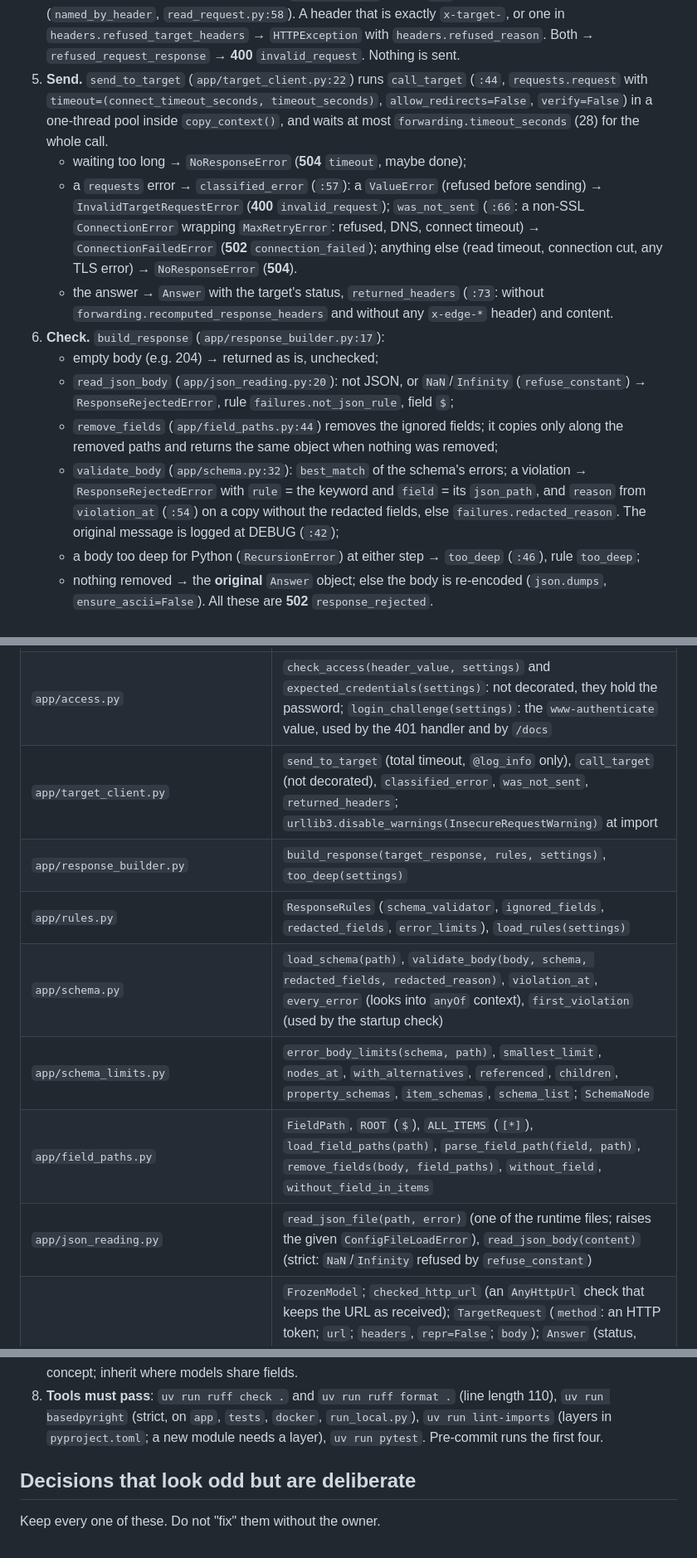
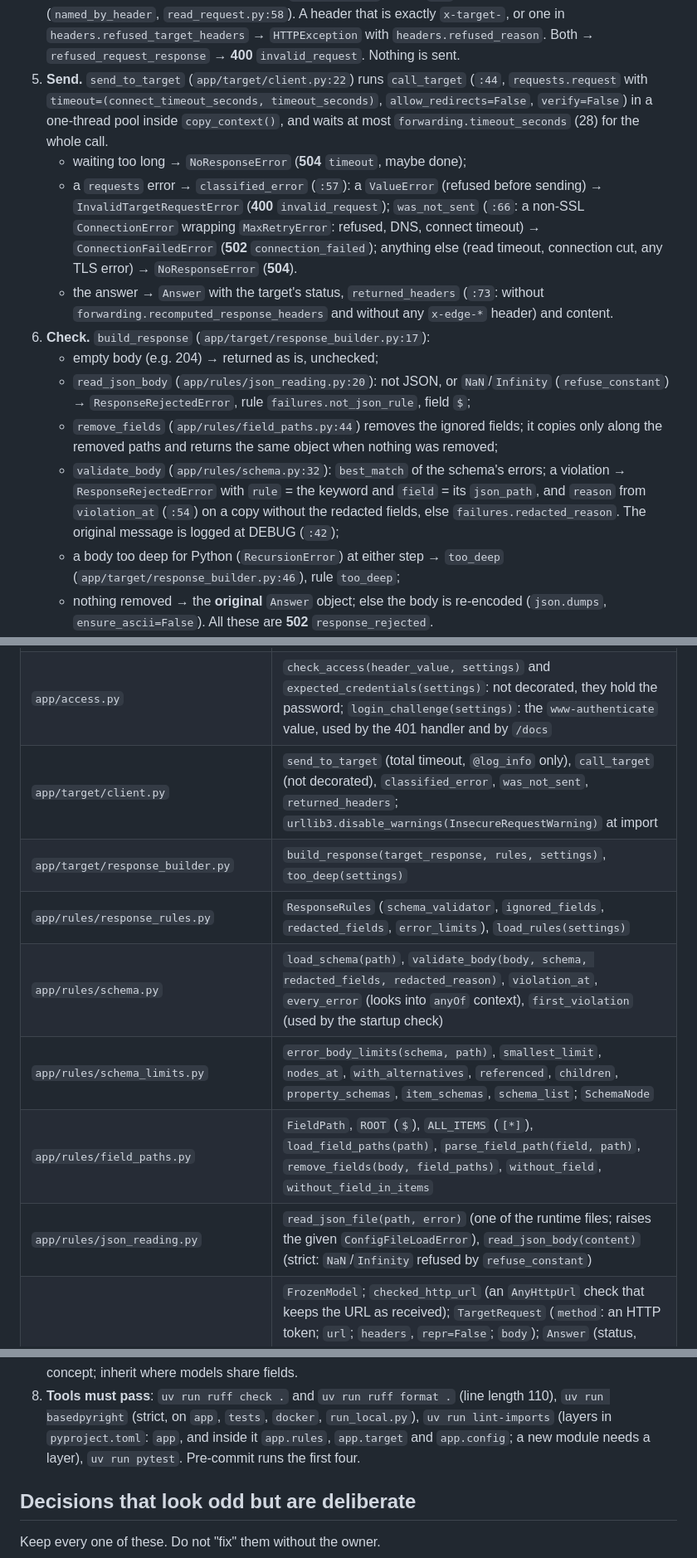
Before and after one commit to EliShteinman/cluster-client, a Markdown page: AGENTS.md, 3 parts joined by grey strips. Shown at 83% size. GitHub-like rendering.

```diff
--- a/AGENTS.md
+++ b/AGENTS.md
@@ -43,7 +43,7 @@ visible call. Diagram: `docs/diagrams/flow.drawio.png`; every failure: `docs/fai
    `HTTPException` whose `loc` names the header (`named_by_header`, `read_request.py:58`). A header that is exactly
    `x-target-`, or one in `headers.refused_target_headers` → `HTTPException` with `headers.refused_reason`. Both →
    `refused_request_response` → **400** `invalid_request`. Nothing is sent.
-5. **Send.** `send_to_target` (`app/target_client.py:22`) runs `call_target` (`:44`, `requests.request` with
+5. **Send.** `send_to_target` (`app/target/client.py:22`) runs `call_target` (`:44`, `requests.request` with
    `timeout=(connect_timeout_seconds, timeout_seconds)`, `allow_redirects=False`, `verify=False`) in a
    one-thread pool inside `copy_context()`, and waits at most `forwarding.timeout_seconds` (28) for the whole call.
    - waiting too long → `NoResponseError` (**504** `timeout`, maybe done);
@@ -53,16 +53,16 @@ visible call. Diagram: `docs/diagrams/flow.drawio.png`; every failure: `docs/fai
      `connection_failed`); anything else (read timeout, connection cut, any TLS error) → `NoResponseError` (**504**).
    - the answer → `Answer` with the target's status, `returned_headers` (`:73`: without
      `forwarding.recomputed_response_headers` and without any `x-edge-*` header) and content.
-6. **Check.** `build_response` (`app/response_builder.py:17`):
+6. **Check.** `build_response` (`app/target/response_builder.py:17`):
    - empty body (e.g. 204) → returned as is, unchecked;
-   - `read_json_body` (`app/json_reading.py:20`): not JSON, or `NaN`/`Infinity` (`refuse_constant`) →
+   - `read_json_body` (`app/rules/json_reading.py:20`): not JSON, or `NaN`/`Infinity` (`refuse_constant`) →
      `ResponseRejectedError`, rule `failures.not_json_rule`, field `$`;
-   - `remove_fields` (`app/field_paths.py:44`) removes the ignored fields; it copies only along the removed paths
+   - `remove_fields` (`app/rules/field_paths.py:44`) removes the ignored fields; it copies only along the removed paths
      and returns the same object when nothing was removed;
-   - `validate_body` (`app/schema.py:32`): `best_match` of the schema's errors; a violation → `ResponseRejectedError`
+   - `validate_body` (`app/rules/schema.py:32`): `best_match` of the schema's errors; a violation → `ResponseRejectedError`
      with `rule` = the keyword and `field` = its `json_path`, and `reason` from `violation_at` (`:54`) on a copy without
      the redacted fields, else `failures.redacted_reason`. The original message is logged at DEBUG (`:42`);
-   - a body too deep for Python (`RecursionError`) at either step → `too_deep` (`:46`), rule `too_deep`;
+   - a body too deep for Python (`RecursionError`) at either step → `too_deep` (`app/target/response_builder.py:46`), rule `too_deep`;
    - nothing removed → the **original** `Answer` object; else the body is re-encoded (`json.dumps`,
      `ensure_ascii=False`).
    All these are **502** `response_rejected`.
@@ -118,13 +118,13 @@ Diagram: `docs/diagrams/startup.drawio.png`.
 | `app/server.py` | `serve(app, settings)` → `uvicorn.run` |
 | `app/telemetry.py` | `build_tracer_provider` (OTLP exporter only when `telemetry.export_enabled`), `start_telemetry` (`LoggingInstrumentor` with `enable_log_auto_instrumentation=False`, `TraceResponsePropagator`, `RequestsInstrumentor`), `stop_telemetry` |
 | `app/access.py` | `check_access(header_value, settings)` and `expected_credentials(settings)`: not decorated, they hold the password; `login_challenge(settings)`: the `www-authenticate` value, used by the 401 handler and by `/docs` |
-| `app/target_client.py` | `send_to_target` (total timeout, `@log_info` only), `call_target` (not decorated), `classified_error`, `was_not_sent`, `returned_headers`; `urllib3.disable_warnings(InsecureRequestWarning)` at import |
-| `app/response_builder.py` | `build_response(target_response, rules, settings)`, `too_deep(settings)` |
-| `app/rules.py` | `ResponseRules` (`schema_validator`, `ignored_fields`, `redacted_fields`, `error_limits`), `load_rules(settings)` |
-| `app/schema.py` | `load_schema(path)`, `validate_body(body, schema, redacted_fields, redacted_reason)`, `violation_at`, `every_error` (looks into `anyOf` context), `first_violation` (used by the startup check) |
-| `app/schema_limits.py` | `error_body_limits(schema, path)`, `smallest_limit`, `nodes_at`, `with_alternatives`, `referenced`, `children`, `property_schemas`, `item_schemas`, `schema_list`; `SchemaNode` |
-| `app/field_paths.py` | `FieldPath`, `ROOT` (`$`), `ALL_ITEMS` (`[*]`), `load_field_paths(path)`, `parse_field_path(field, path)`, `remove_fields(body, field_paths)`, `without_field`, `without_field_in_items` |
-| `app/json_reading.py` | `read_json_file(path, error)` (one of the runtime files; raises the given `ConfigFileLoadError`), `read_json_body(content)` (strict: `NaN`/`Infinity` refused by `refuse_constant`) |
+| `app/target/client.py` | `send_to_target` (total timeout, `@log_info` only), `call_target` (not decorated), `classified_error`, `was_not_sent`, `returned_headers`; `urllib3.disable_warnings(InsecureRequestWarning)` at import |
+| `app/target/response_builder.py` | `build_response(target_response, rules, settings)`, `too_deep(settings)` |
+| `app/rules/response_rules.py` | `ResponseRules` (`schema_validator`, `ignored_fields`, `redacted_fields`, `error_limits`), `load_rules(settings)` |
+| `app/rules/schema.py` | `load_schema(path)`, `validate_body(body, schema, redacted_fields, redacted_reason)`, `violation_at`, `every_error` (looks into `anyOf` context), `first_violation` (used by the startup check) |
+| `app/rules/schema_limits.py` | `error_body_limits(schema, path)`, `smallest_limit`, `nodes_at`, `with_alternatives`, `referenced`, `children`, `property_schemas`, `item_schemas`, `schema_list`; `SchemaNode` |
+| `app/rules/field_paths.py` | `FieldPath`, `ROOT` (`$`), `ALL_ITEMS` (`[*]`), `load_field_paths(path)`, `parse_field_path(field, path)`, `remove_fields(body, field_paths)`, `without_field`, `without_field_in_items` |
+| `app/rules/json_reading.py` | `read_json_file(path, error)` (one of the runtime files; raises the given `ConfigFileLoadError`), `read_json_body(content)` (strict: `NaN`/`Infinity` refused by `refuse_constant`) |
 | `app/models.py` | `FrozenModel`; `checked_http_url` (an `AnyHttpUrl` check that keeps the URL as received); `TargetRequest` (`method`: an HTTP token; `url`; `headers`, `repr=False`; `body`); `Answer` (status, headers, content: the target's answer or one the service writes); `FailureBody` (`error`, `rule`, `field`, `reason: list[str]`, with the descriptions `/docs` shows); `FailureDetails` (the same, `reason: str`, whole) → `FailureRecord` (+ `method`, `url`, `target_status_code`, `target_response`); `ErrorBodyLimits`; `HealthStatus` |
 | `app/errors.py` | `ClusterClientError` → `ConfigFileLoadError` (→ `SchemaLoadError`, `FieldPathsLoadError`), `NonStandardJsonError` (also a `ValueError`), `AccessDeniedError`, `RequestFailedError(reason, field, rule)` → `TargetUnreachableError` (→ `ConnectionFailedError`, `NoResponseError`), `InvalidTargetRequestError`, `ResponseRejectedError` |
 | `app/routes/target_routes.py` | `build_target_router(settings)`, `require_access(request)`, `target_endpoint(request, body)` |
@@ -192,7 +192,7 @@ Diagram: `docs/diagrams/startup.drawio.png`.
    concept; inherit where models share fields.
 8. **Tools must pass**: `uv run ruff check .` and `uv run ruff format .` (line length 110),
    `uv run basedpyright` (strict, on `app`, `tests`, `docker`, `run_local.py`), `uv run lint-imports` (layers in
-   `pyproject.toml`; a new module needs a layer), `uv run pytest`. Pre-commit runs the first four.
+   `pyproject.toml`: `app`, and inside it `app.rules`, `app.target` and `app.config`; a new module needs a layer), `uv run pytest`. Pre-commit runs the first four.
 
 ## Decisions that look odd but are deliberate
 
```
Also changed, not shown: other parts of AGENTS.md (+8 -7 lines), docs/architecture.md (+8 -6 lines), docs/diagrams/class-diagram.drawio.png, docs/diagrams/startup.drawio.png, 2 other files.
